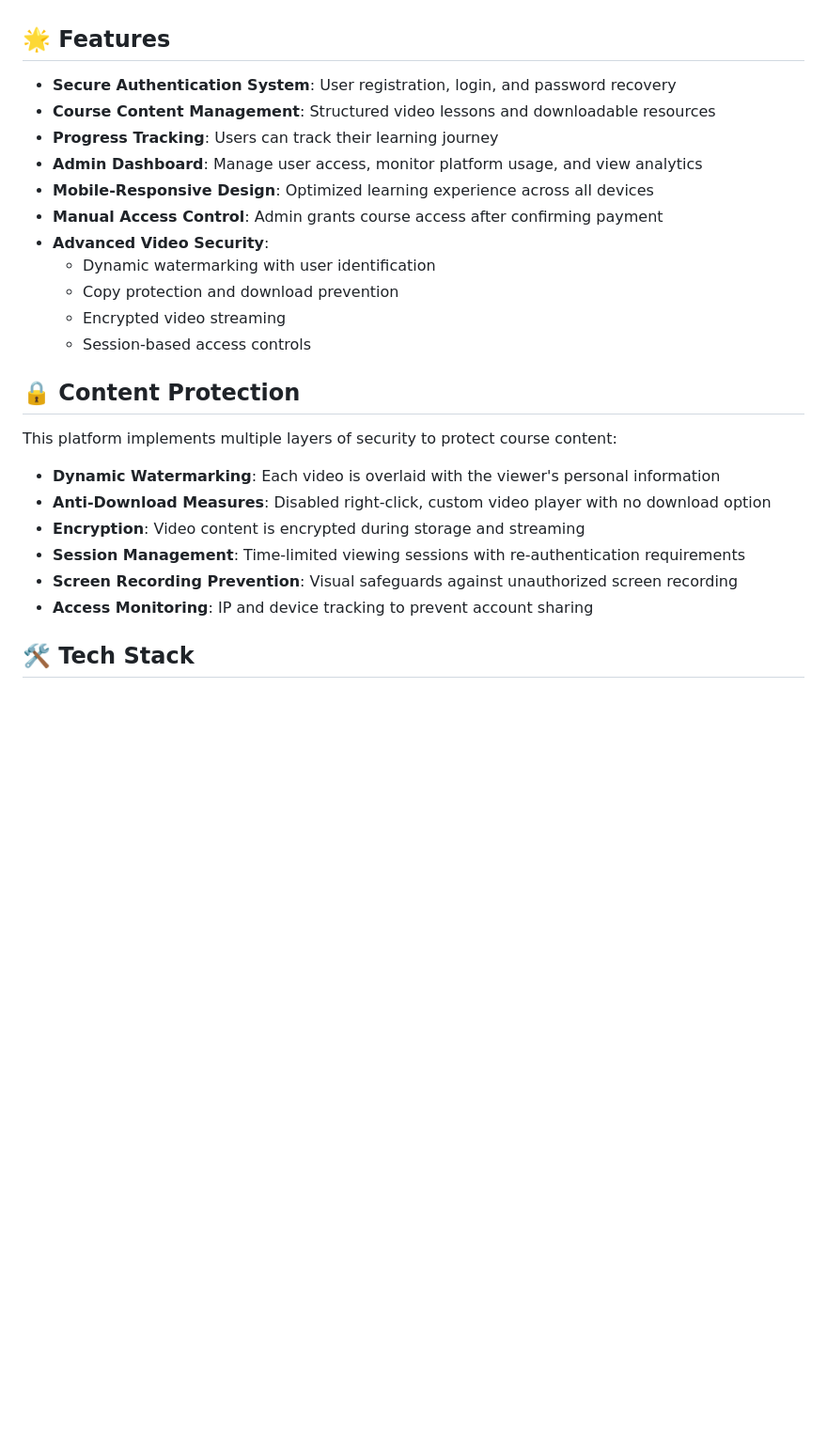
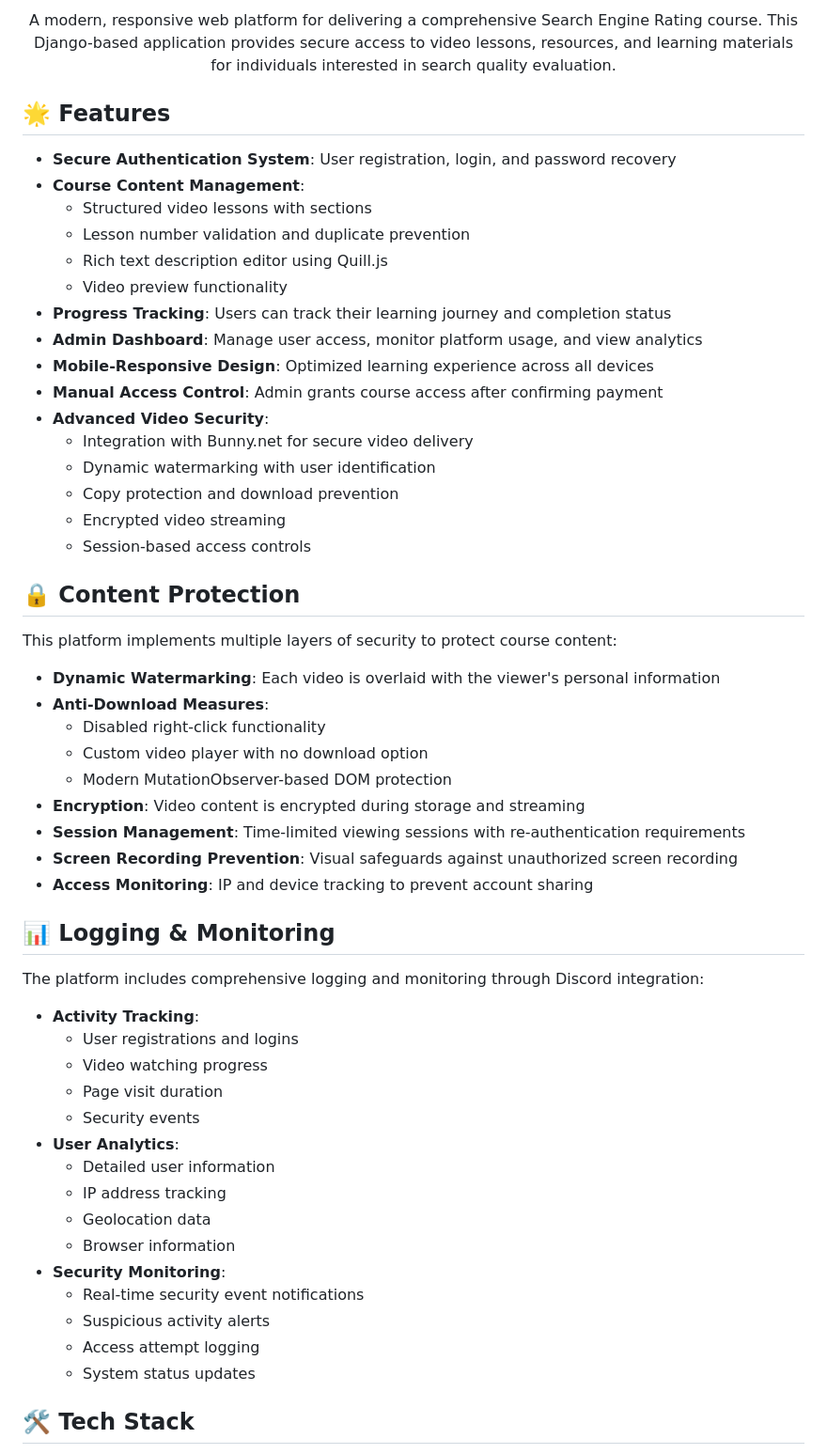
Before and after one commit to ninja225/behind-the-search, a Markdown page: README.md, the part around the change printed below. Shown: that part at 94% size. Drawn GitHub-style; blank space fills up the shorter version.

```diff
--- a/README.md
+++ b/README.md
@@ -4,13 +48,19 @@ A modern, responsive web platform for delivering a comprehensive Search Engine R
+<p align="center">A modern, responsive web platform for delivering a comprehensive Search Engine Rating course. This Django-based application provides secure access to video lessons, resources, and learning materials for individuals interested in search quality evaluation.</p>
 
 ## 🌟 Features
 
 - **Secure Authentication System**: User registration, login, and password recovery
-- **Course Content Management**: Structured video lessons and downloadable resources
-- **Progress Tracking**: Users can track their learning journey
+- **Course Content Management**:
+  - Structured video lessons with sections
+  - Lesson number validation and duplicate prevention
+  - Rich text description editor using Quill.js
+  - Video preview functionality
+- **Progress Tracking**: Users can track their learning journey and completion status
 - **Admin Dashboard**: Manage user access, monitor platform usage, and view analytics
 - **Mobile-Responsive Design**: Optimized learning experience across all devices
 - **Manual Access Control**: Admin grants course access after confirming payment
 - **Advanced Video Security**:
+  - Integration with Bunny.net for secure video delivery
   - Dynamic watermarking with user identification
   - Copy protection and download prevention
   - Encrypted video streaming
@@ -21,11 +71,34 @@ A modern, responsive web platform for delivering a comprehensive Search Engine R
 This platform implements multiple layers of security to protect course content:
 
 - **Dynamic Watermarking**: Each video is overlaid with the viewer's personal information
-- **Anti-Download Measures**: Disabled right-click, custom video player with no download option
+- **Anti-Download Measures**:
+  - Disabled right-click functionality
+  - Custom video player with no download option
+  - Modern MutationObserver-based DOM protection
 - **Encryption**: Video content is encrypted during storage and streaming
 - **Session Management**: Time-limited viewing sessions with re-authentication requirements
 - **Screen Recording Prevention**: Visual safeguards against unauthorized screen recording
 - **Access Monitoring**: IP and device tracking to prevent account sharing
 
+## 📊 Logging & Monitoring
+
+The platform includes comprehensive logging and monitoring through Discord integration:
+
+- **Activity Tracking**:
+  - User registrations and logins
+  - Video watching progress
+  - Page visit duration
+  - Security events
+- **User Analytics**:
+  - Detailed user information
+  - IP address tracking
+  - Geolocation data
+  - Browser information
+- **Security Monitoring**:
+  - Real-time security event notifications
+  - Suspicious activity alerts
+  - Access attempt logging
+  - System status updates
+
 ## 🛠️ Tech Stack
 
```
Also changed, not shown: other parts of README.md (+96 -83 lines).
